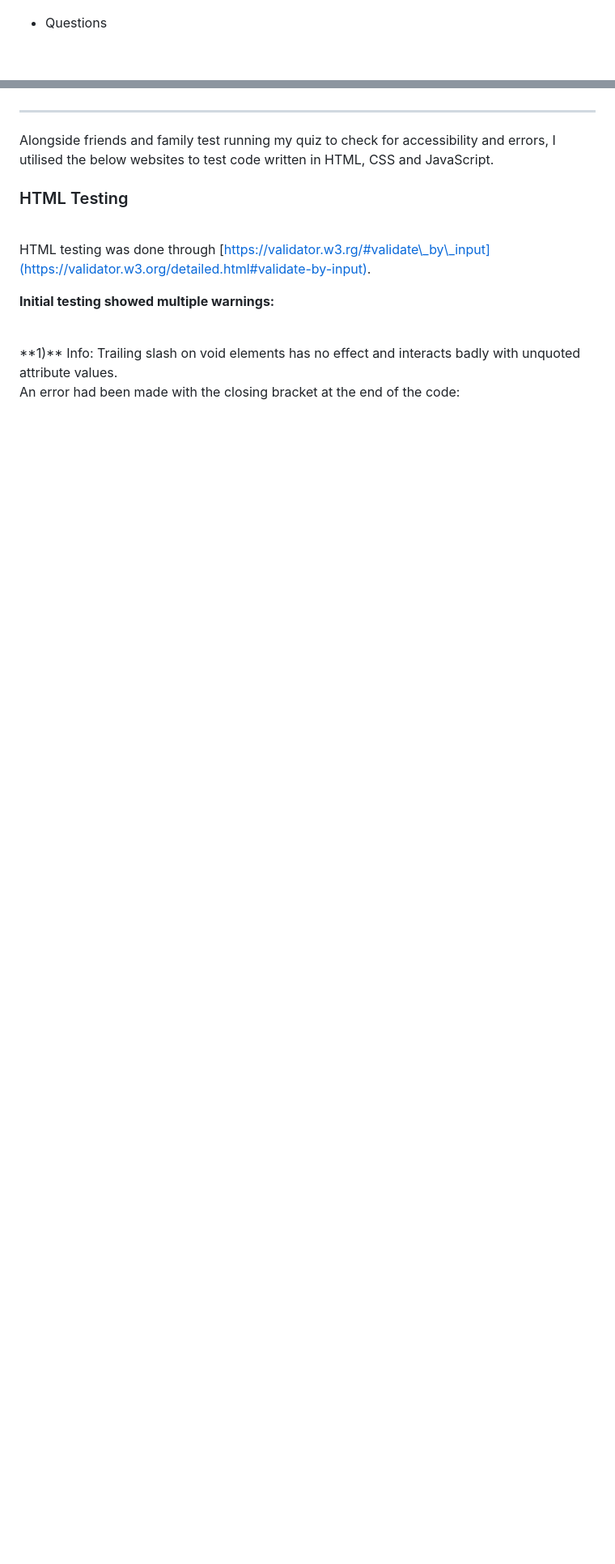
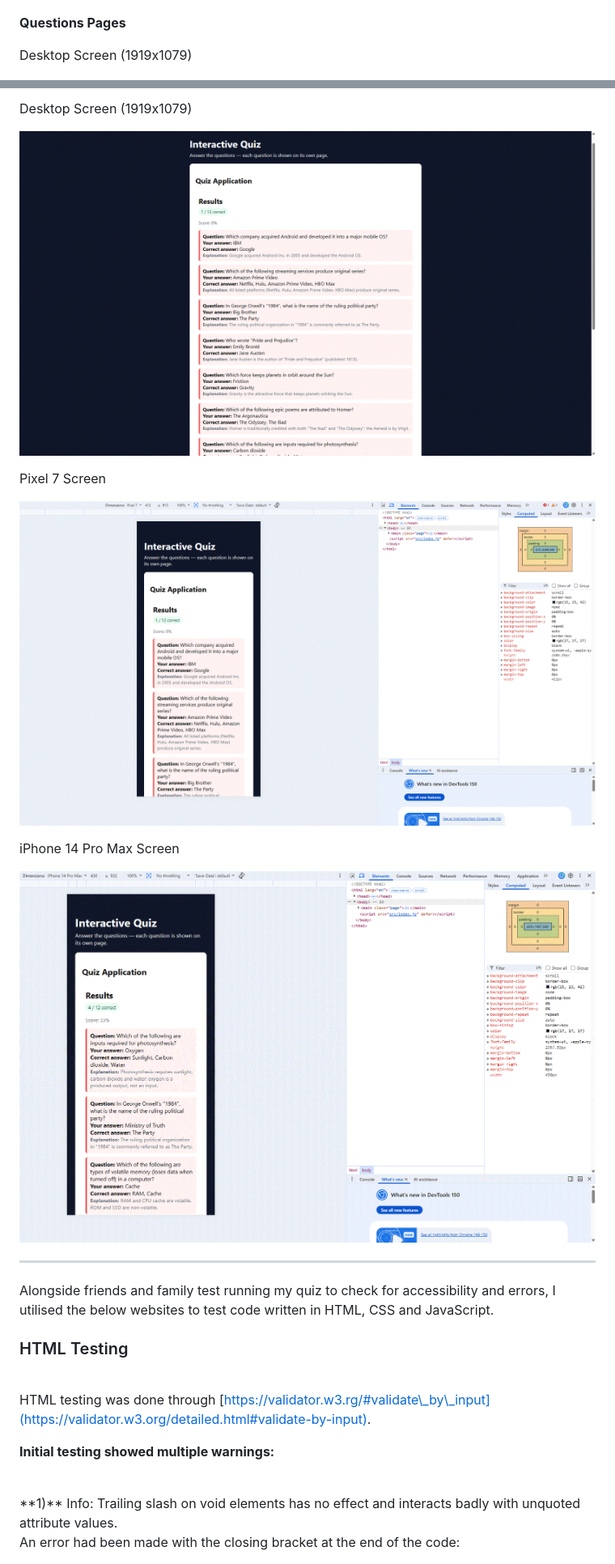
Before and after one commit to Rich-T-Biscuit/Quiz, a Markdown page: README.md, 2 parts joined by grey strips. Shown at 81% size. Drawn GitHub-style; blank space fills up the shorter version.

```diff
--- a/README.md
+++ b/README.md
@@ -89,7 +90,9 @@ Quiz/
 
 ![picture of the website being tested in Chrome](images/Chrome_Home_iPhone_14_Pro_Max.gif)
 
-  - Questions
+**Questions Pages**
+
+<p>Desktop Screen (1919x1079)</p>
 
 ![picture of the website being tested in Chrome](images/Chrome_Questions.gif)
 
@@ -103,4 +108,15 @@ Quiz/
 
+<p>Desktop Screen (1919x1079)</p>
+
+![picture of the website being tested in Chrome](images/Chrome_Results.gif)
+
+<p>Pixel 7 Screen</p>
+
+![picture of the website being tested in Chrome](images/Chrome_Results_Pixel_7.gif)
+
+<p>iPhone 14 Pro Max Screen</p>
+
+![picture of the website being tested in Chrome](images/Chrome_Results_iPhone_14_Pro_Max.gif)
 
 --------------------------------
 <p>Alongside friends and family test running my quiz to check for accessibility and errors, I utilised the below websites to test code written in HTML, CSS and JavaScript.</p>
```
Also changed, not shown: other parts of README.md (+21 -9 lines).
